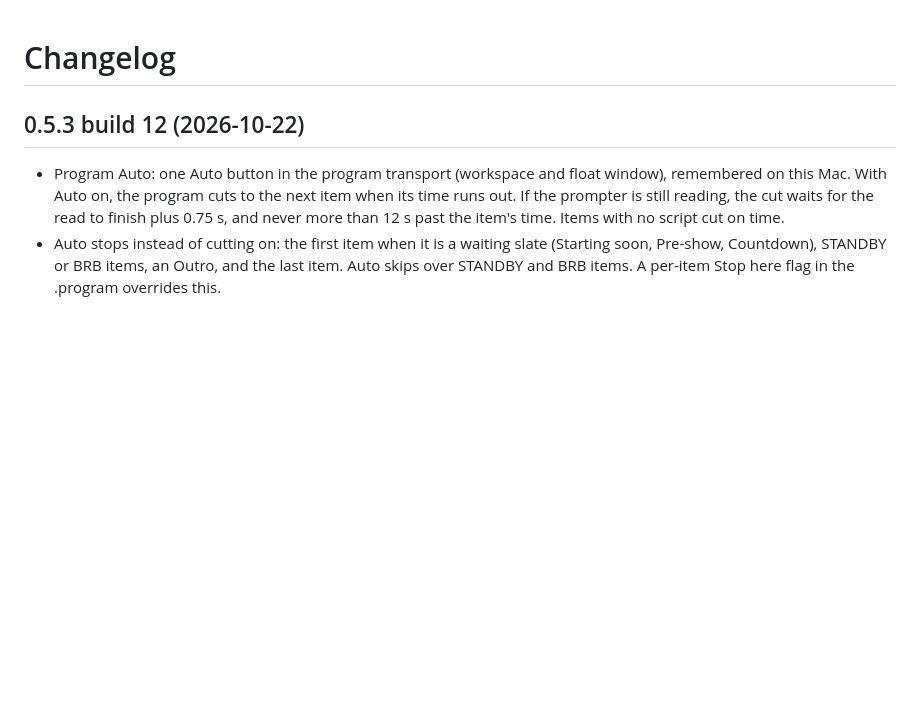
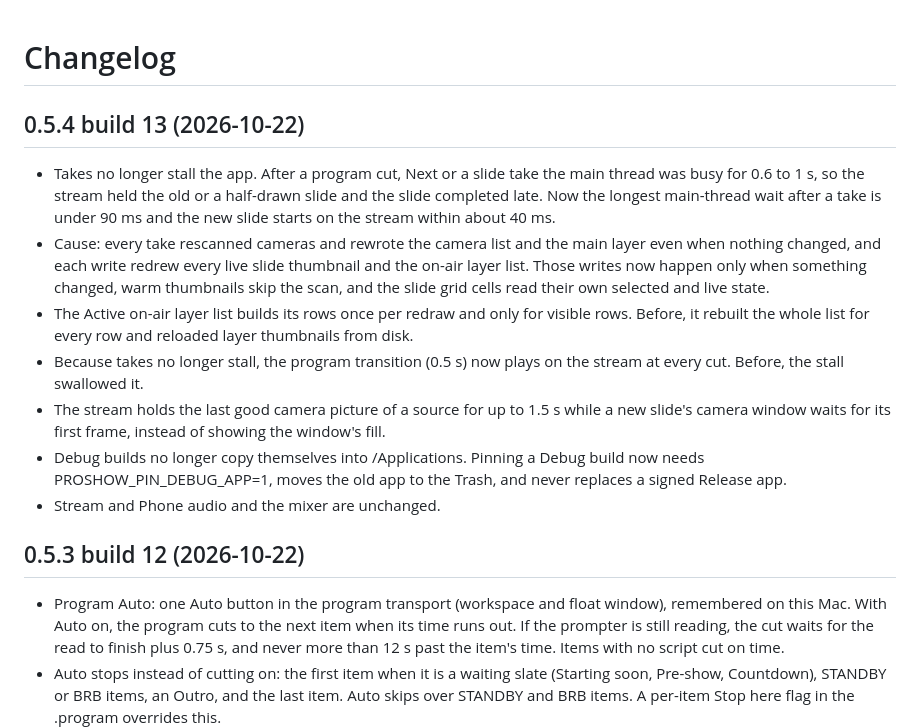
Before and after one commit to nyuiela/ProShow, a Markdown page: CHANGELOG.md, the part around the change. GitHub-like rendering; blank space fills up the shorter version.

Commit message:
0.5.4 (13): changelog and docs for the take stall fix

```diff
--- a/CHANGELOG.md
+++ b/CHANGELOG.md
@@ -1,4 +1,14 @@
 # Changelog
+
+## 0.5.4 build 13 (2026-10-22)
+
+- Takes no longer stall the app. After a program cut, Next or a slide take the main thread was busy for 0.6 to 1 s, so the stream held the old or a half-drawn slide and the slide completed late. Now the longest main-thread wait after a take is under 90 ms and the new slide starts on the stream within about 40 ms.
+- Cause: every take rescanned cameras and rewrote the camera list and the main layer even when nothing changed, and each write redrew every live slide thumbnail and the on-air layer list. Those writes now happen only when something changed, warm thumbnails skip the scan, and the slide grid cells read their own selected and live state.
+- The Active on-air layer list builds its rows once per redraw and only for visible rows. Before, it rebuilt the whole list for every row and reloaded layer thumbnails from disk.
+- Because takes no longer stall, the program transition (0.5 s) now plays on the stream at every cut. Before, the stall swallowed it.
+- The stream holds the last good camera picture of a source for up to 1.5 s while a new slide's camera window waits for its first frame, instead of showing the window's fill.
+- Debug builds no longer copy themselves into /Applications. Pinning a Debug build now needs PROSHOW_PIN_DEBUG_APP=1, moves the old app to the Trash, and never replaces a signed Release app.
+- Stream and Phone audio and the mixer are unchanged.
 
 ## 0.5.3 build 12 (2026-10-22)
 
```
Also changed, not shown: docs/PROSHOW_PROGRAM_AUTO_ADVANCE.md (+2 -2 lines).
